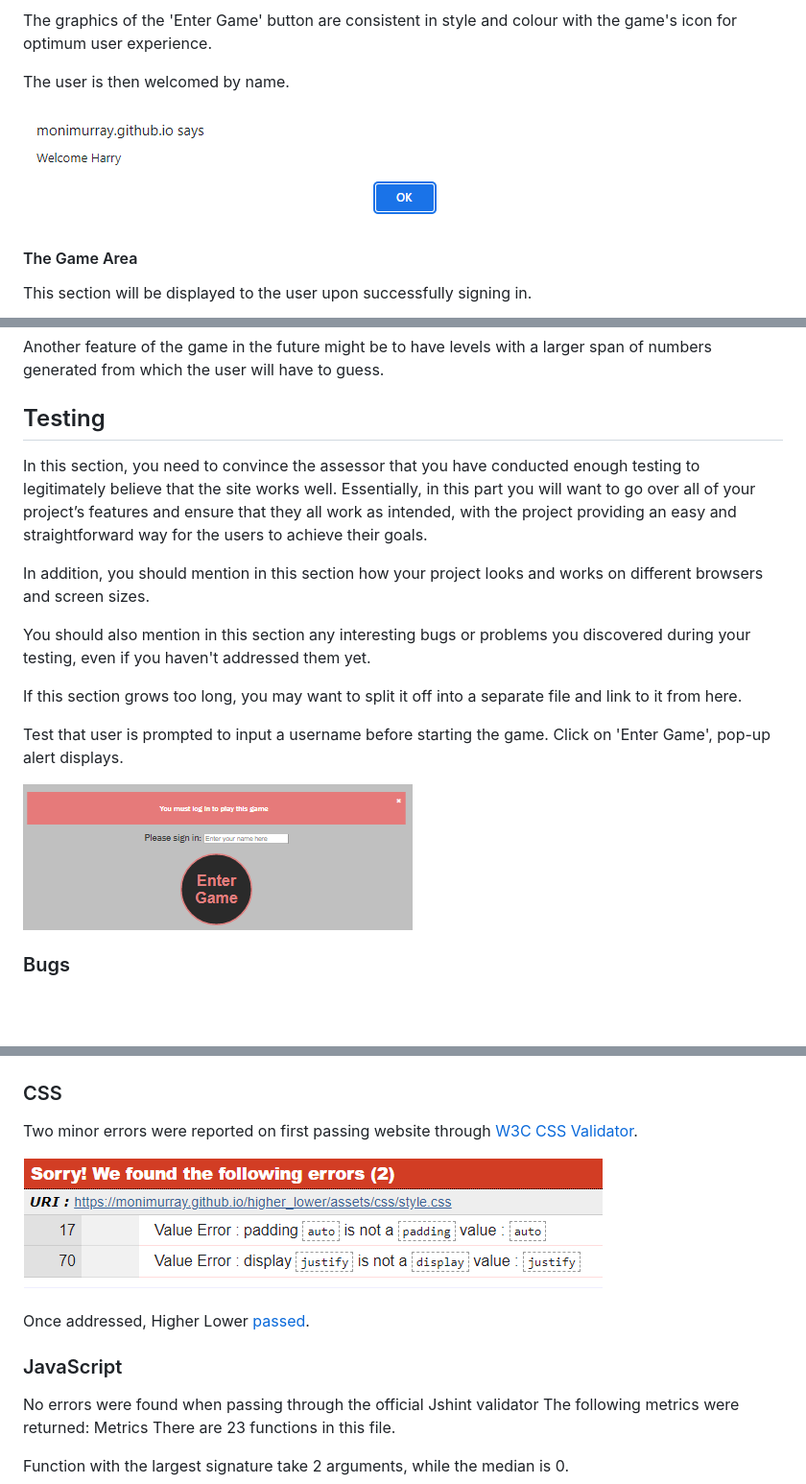
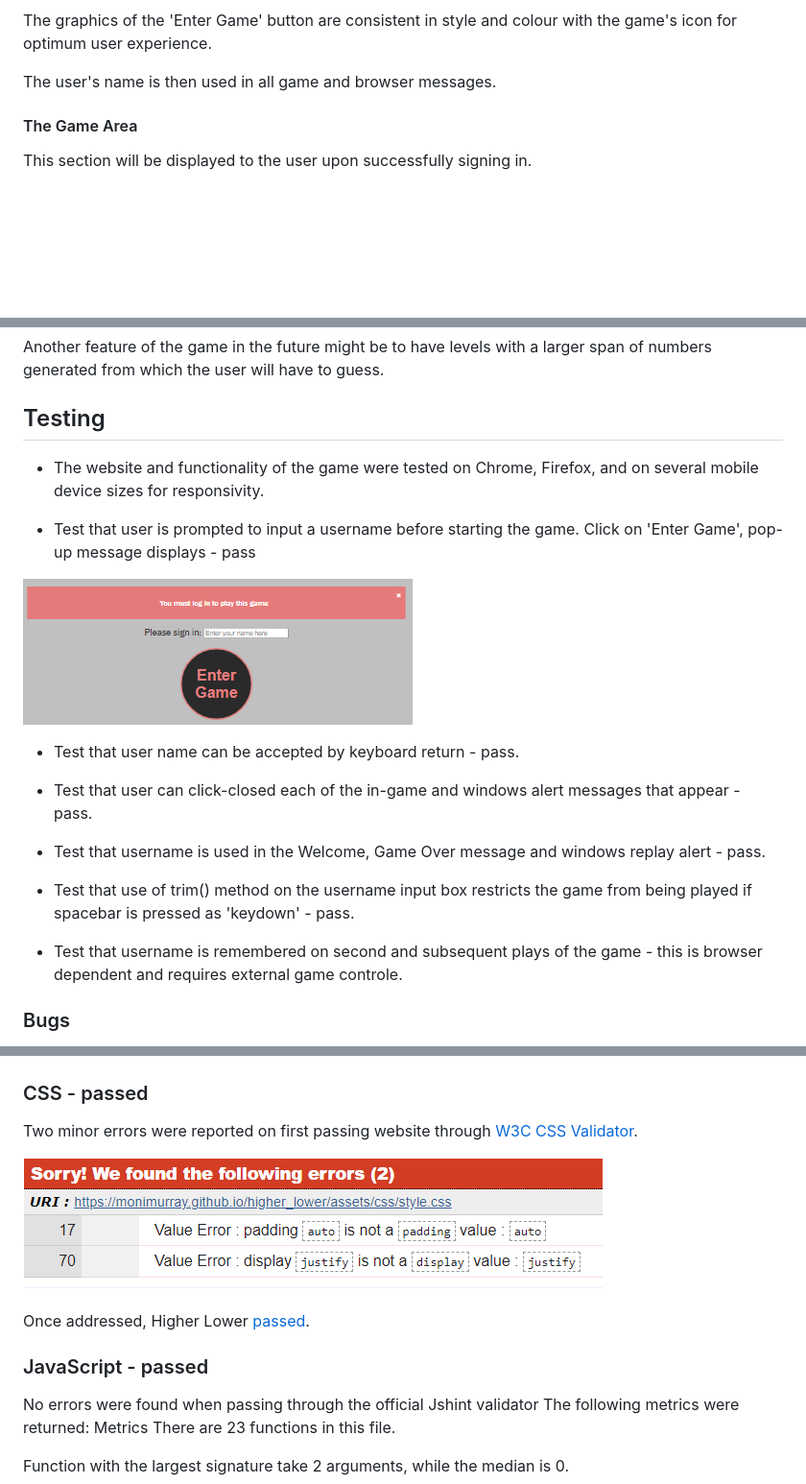
Before and after one commit to MoniMurray/higher_lower, a Markdown page: README.md, 3 parts joined by grey strips. Shown: that part at 96% size. Rendered like a GitHub page; blank space fills up the shorter version.

Commit message:
Add further testing description to README.md

```diff
--- a/README.md
+++ b/README.md
@@ -41,9 +41,7 @@ Once the user has entered a username into the text box, they must then either mo
 
 The graphics of the 'Enter Game' button are consistent in style and colour with the game's icon for optimum user experience.
 
-The user is then welcomed by name.
-
-![welcome message screenshot](assets/images/README-images/welcome-message.png)
+The user's name is then used in all game and browser messages.
 
 #### The Game Area
 
@@ -76,17 +74,22 @@ Features Left to Implement
 Another feature of the game in the future might be to have levels with a larger span of numbers generated from which the user will have to guess.
 
 ## Testing
-In this section, you need to convince the assessor that you have conducted enough testing to legitimately believe that the site works well. Essentially, in this part you will want to go over all of your project’s features and ensure that they all work as intended, with the project providing an easy and straightforward way for the users to achieve their goals.
 
-In addition, you should mention in this section how your project looks and works on different browsers and screen sizes.
+- The website and functionality of the game were tested on Chrome, Firefox, and on several mobile device sizes for responsivity.
 
-You should also mention in this section any interesting bugs or problems you discovered during your testing, even if you haven't addressed them yet.
-
-If this section grows too long, you may want to split it off into a separate file and link to it from here.
-
-Test that user is prompted to input a username before starting the game.  Click on 'Enter Game', pop-up alert displays.
+- Test that user is prompted to input a username before starting the game.  Click on 'Enter Game', pop-up message displays - pass
 
 ![log-in prompt](assets/images/README-images/log-in-prompt.png)
+
+- Test that user name can be accepted by keyboard return - pass.
+
+- Test that user can click-closed each of the in-game and windows alert messages that appear - pass.
+
+- Test that username is used in the Welcome, Game Over message and windows replay alert - pass.
+
+- Test that use of trim() method on the username input box restricts the game from being played if spacebar is pressed as 'keydown' - pass.
+
+- Test that username is remembered on second and subsequent plays of the game - this is browser dependent and requires external game controle.
 
 ### Bugs
 
@@ -122,14 +125,16 @@ No errors were returned when passing through the official [W3C validator](https:
 
 ![W3C HTML Validator screenshot](assets/images/README-images/w3html-validator-screenshot.png)
 
-### CSS
+### CSS - passed
+
 Two minor errors were reported on first passing website through [W3C CSS Validator](https://jigsaw.w3.org/css-validator/).
 
 ![css validator errors](assets/images/README-images/w3c-css-validator-errors.png)
 
 Once addressed, Higher Lower [passed](https://jigsaw.w3.org/css-validator/validator?uri=https%3A%2F%2Fmonimurray.github.io%2Fhigher_lower%2F&profile=css3svg&usermedium=all&warning=1&vextwarning=&lang=en).
 
-### JavaScript
+### JavaScript - passed
+
 No errors were found when passing through the official Jshint validator
 The following metrics were returned:
 Metrics
```
Also changed, not shown: other parts of README.md (+1 -1 lines), assets/images/README-images/game-over screenshot.png, 1 other file.
